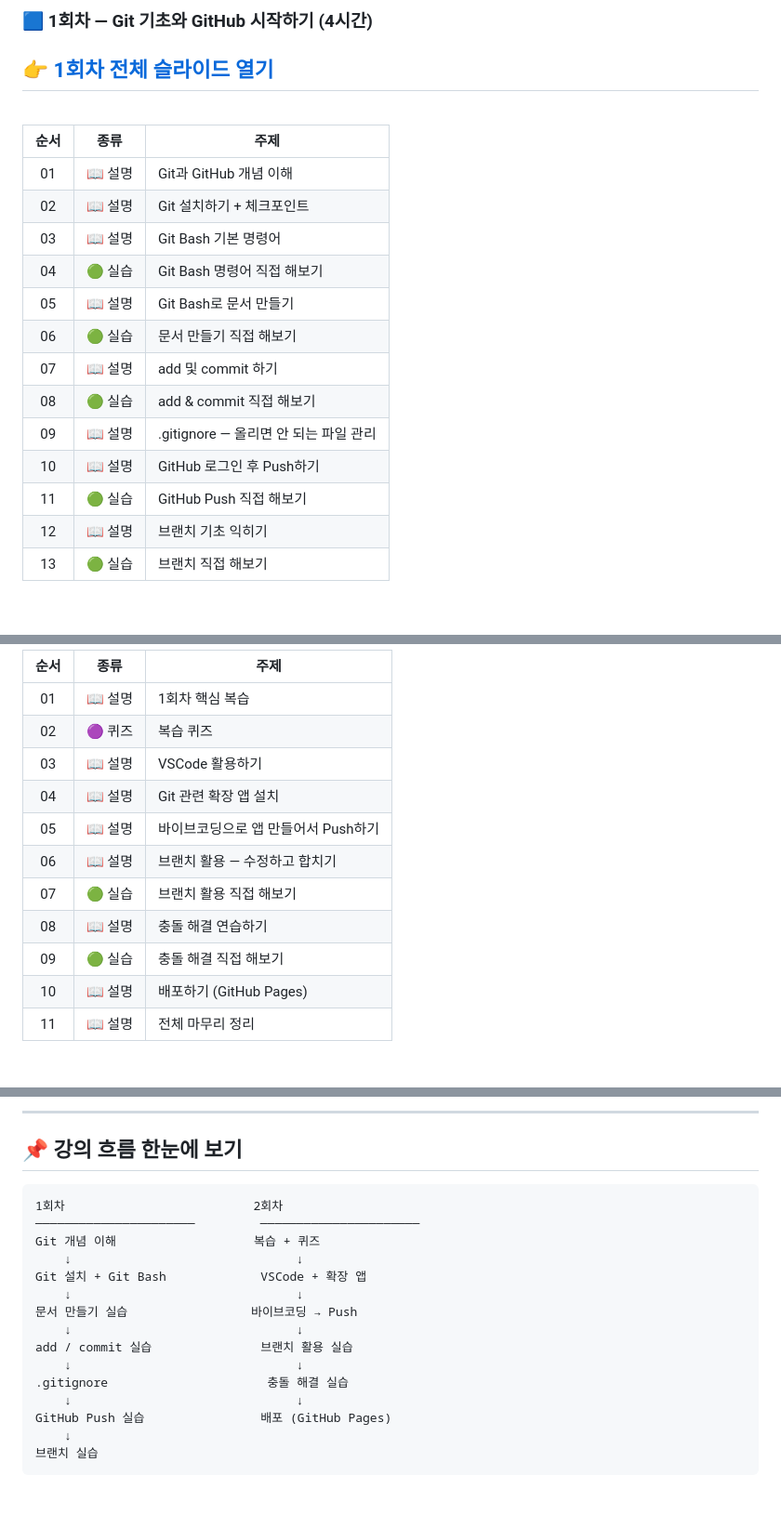
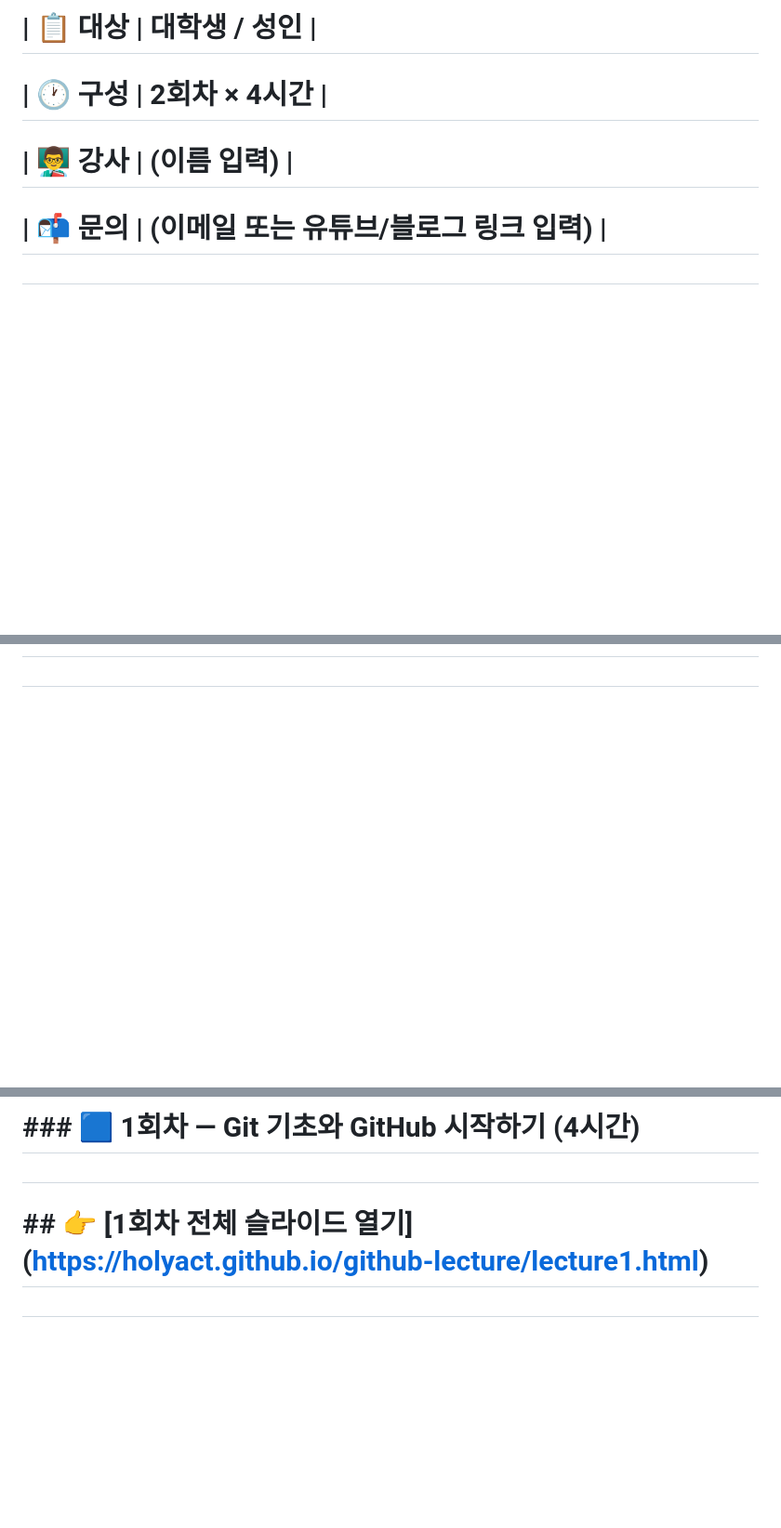
Before and after one commit to holyact/github-lecture, a Markdown page: README.md, 3 parts joined by grey strips. Shown at 93% size. GitHub-like rendering; blank space fills up the shorter version.

````diff
--- a/README.md
+++ b/README.md
@@ -17,23 +12,9 @@
 
-### 🟦 1회차 — Git 기초와 GitHub 시작하기 (4시간)
+# | 📋 대상 | 대학생 / 성인 |
 
-## 👉 [1회차 전체 슬라이드 열기](https://아이디.github.io/레포명/lecture1.html)
+# | 🕐 구성 | 2회차 × 4시간 |
 
-<br>
+# | 👨‍🏫 강사 | (이름 입력) |
 
-| 순서 | 종류 | 주제 |
-|:----:|:----:|------|
-| 01 | 📖 설명 | Git과 GitHub 개념 이해 |
-| 02 | 📖 설명 | Git 설치하기 + 체크포인트 |
-| 03 | 📖 설명 | Git Bash 기본 명령어 |
-| 04 | 🟢 실습 | Git Bash 명령어 직접 해보기 |
-| 05 | 📖 설명 | Git Bash로 문서 만들기 |
-| 06 | 🟢 실습 | 문서 만들기 직접 해보기 |
-| 07 | 📖 설명 | add 및 commit 하기 |
-| 08 | 🟢 실습 | add & commit 직접 해보기 |
-| 09 | 📖 설명 | .gitignore — 올리면 안 되는 파일 관리 |
-| 10 | 📖 설명 | GitHub 로그인 후 Push하기 |
-| 11 | 🟢 실습 | GitHub Push 직접 해보기 |
-| 12 | 📖 설명 | 브랜치 기초 익히기 |
-| 13 | 🟢 실습 | 브랜치 직접 해보기 |
+# | 📬 문의 | (이메일 또는 유튜브/블로그 링크 입력) |
 
@@ -49,15 +30,3 @@
 
-| 순서 | 종류 | 주제 |
-|:----:|:----:|------|
-| 01 | 📖 설명 | 1회차 핵심 복습 |
-| 02 | 🟣 퀴즈 | 복습 퀴즈 |
-| 03 | 📖 설명 | VSCode 활용하기 |
-| 04 | 📖 설명 | Git 관련 확장 앱 설치 |
-| 05 | 📖 설명 | 바이브코딩으로 앱 만들어서 Push하기 |
-| 06 | 📖 설명 | 브랜치 활용 — 수정하고 합치기 |
-| 07 | 🟢 실습 | 브랜치 활용 직접 해보기 |
-| 08 | 📖 설명 | 충돌 해결 연습하기 |
-| 09 | 🟢 실습 | 충돌 해결 직접 해보기 |
-| 10 | 📖 설명 | 배포하기 (GitHub Pages) |
-| 11 | 📖 설명 | 전체 마무리 정리 |
+# <br>
 
@@ -65,23 +34,7 @@
 
----
+# \### 🟦 1회차 — Git 기초와 GitHub 시작하기 (4시간)
 
-## 📌 강의 흐름 한눈에 보기
+#
 
-```
-1회차                          2회차
-──────────────────────         ──────────────────────
-Git 개념 이해                   복습 + 퀴즈
-    ↓                               ↓
-Git 설치 + Git Bash             VSCode + 확장 앱
-    ↓                               ↓
-문서 만들기 실습                 바이브코딩 → Push
-    ↓                               ↓
-add / commit 실습               브랜치 활용 실습
-    ↓                               ↓
-.gitignore                      충돌 해결 실습
-    ↓                               ↓
-GitHub Push 실습                배포 (GitHub Pages)
-    ↓
-브랜치 실습
-```
+# \## 👉 \[1회차 전체 슬라이드 열기](https://holyact.github.io/github-lecture/lecture1.html)
 
````
Also changed, not shown: other parts of README.md (+177 -30 lines).
